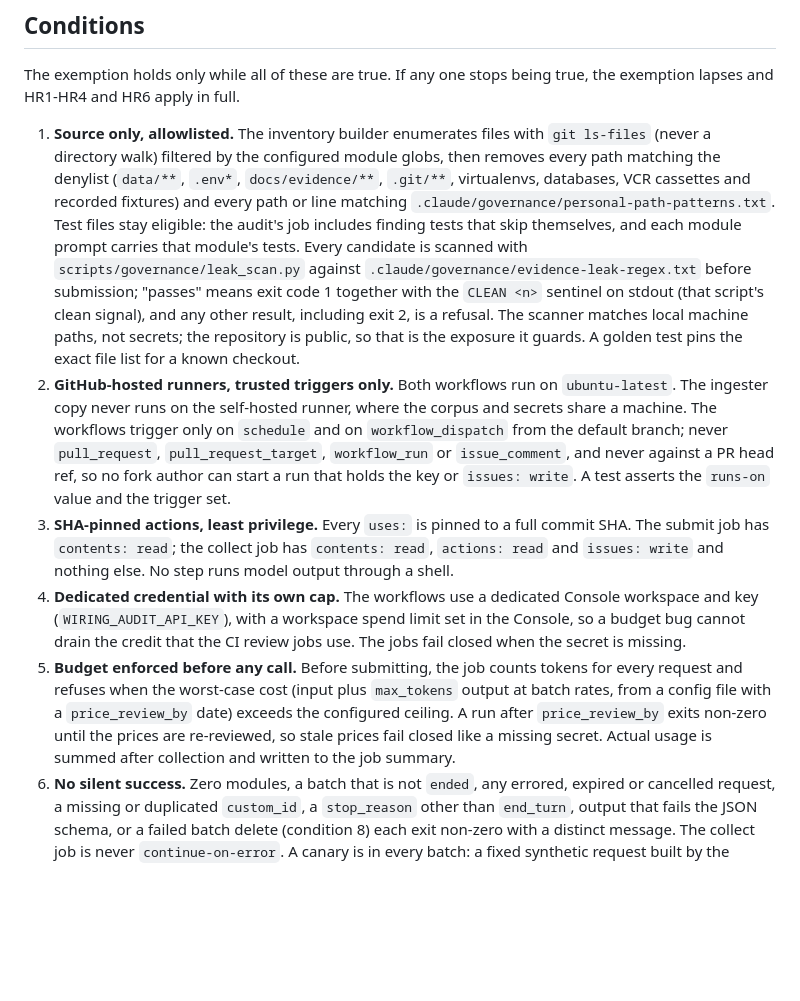
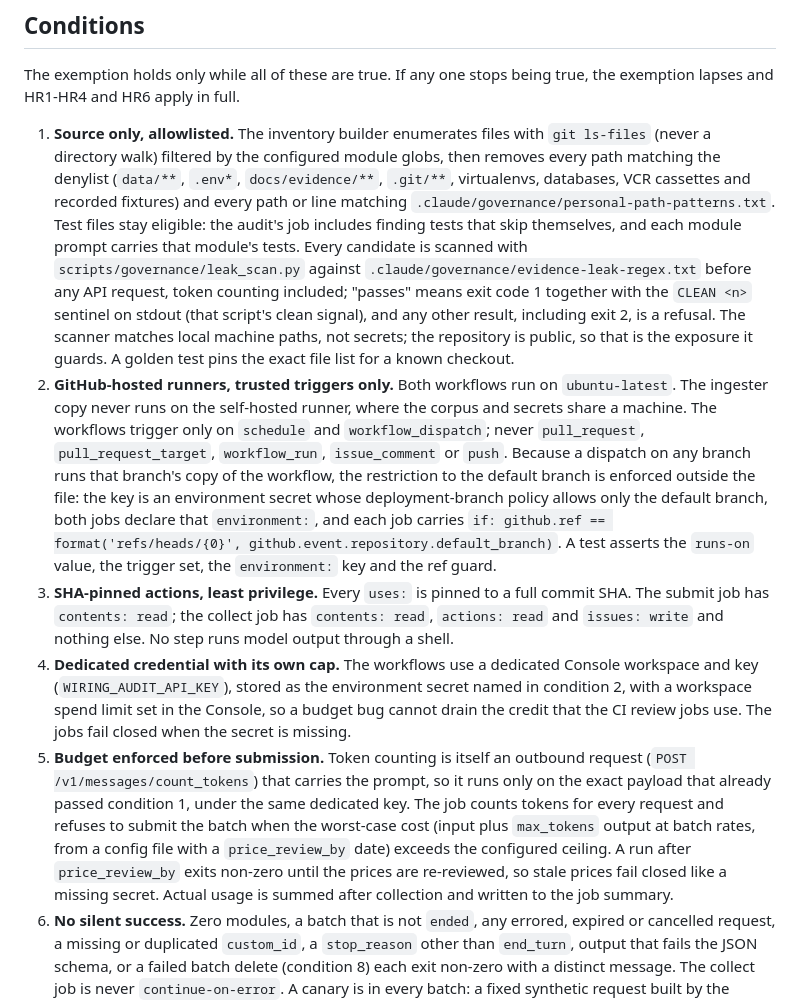
Before and after one commit to jennifer-mckinney/terms-analysis, a Markdown page: docs/adr/0002-wiring-audit-batch-api-exemption.md, the part around the change. GitHub-like rendering; blank space fills up the shorter version.

Commit message:
docs: ADR 0002: scan before token counting; environment-scoped key and ref guard for dispatch
- Condition 1/5: the leak scan runs before any API request, and token counting runs only on the payload that passed it.
- Condition 2: environment secret with a default-branch deployment policy, environment on both jobs, a default-branch ref guard, all test-asserted.
- Condition 4: names the environment-scoped secret.

Co-Authored-By: Claude Opus 5.5 <noreply@anthropic.com>

```diff
--- a/docs/adr/0002-wiring-audit-batch-api-exemption.md
+++ b/docs/adr/0002-wiring-audit-batch-api-exemption.md
@@ -25,11 +25,11 @@ The weekly wiring audit is development-time tooling and is exempt from HR1, HR2,
 
 The exemption holds only while all of these are true. If any one stops being true, the exemption lapses and HR1-HR4 and HR6 apply in full.
 
-1. **Source only, allowlisted.** The inventory builder enumerates files with `git ls-files` (never a directory walk) filtered by the configured module globs, then removes every path matching the denylist (`data/**`, `.env*`, `docs/evidence/**`, `.git/**`, virtualenvs, databases, VCR cassettes and recorded fixtures) and every path or line matching `.claude/governance/personal-path-patterns.txt`. Test files stay eligible: the audit's job includes finding tests that skip themselves, and each module prompt carries that module's tests. Every candidate is scanned with `scripts/governance/leak_scan.py` against `.claude/governance/evidence-leak-regex.txt` before submission; "passes" means exit code 1 together with the `CLEAN <n>` sentinel on stdout (that script's clean signal), and any other result, including exit 2, is a refusal. The scanner matches local machine paths, not secrets; the repository is public, so that is the exposure it guards. A golden test pins the exact file list for a known checkout.
-2. **GitHub-hosted runners, trusted triggers only.** Both workflows run on `ubuntu-latest`. The ingester copy never runs on the self-hosted runner, where the corpus and secrets share a machine. The workflows trigger only on `schedule` and on `workflow_dispatch` from the default branch; never `pull_request`, `pull_request_target`, `workflow_run` or `issue_comment`, and never against a PR head ref, so no fork author can start a run that holds the key or `issues: write`. A test asserts the `runs-on` value and the trigger set.
+1. **Source only, allowlisted.** The inventory builder enumerates files with `git ls-files` (never a directory walk) filtered by the configured module globs, then removes every path matching the denylist (`data/**`, `.env*`, `docs/evidence/**`, `.git/**`, virtualenvs, databases, VCR cassettes and recorded fixtures) and every path or line matching `.claude/governance/personal-path-patterns.txt`. Test files stay eligible: the audit's job includes finding tests that skip themselves, and each module prompt carries that module's tests. Every candidate is scanned with `scripts/governance/leak_scan.py` against `.claude/governance/evidence-leak-regex.txt` before any API request, token counting included; "passes" means exit code 1 together with the `CLEAN <n>` sentinel on stdout (that script's clean signal), and any other result, including exit 2, is a refusal. The scanner matches local machine paths, not secrets; the repository is public, so that is the exposure it guards. A golden test pins the exact file list for a known checkout.
+2. **GitHub-hosted runners, trusted triggers only.** Both workflows run on `ubuntu-latest`. The ingester copy never runs on the self-hosted runner, where the corpus and secrets share a machine. The workflows trigger only on `schedule` and `workflow_dispatch`; never `pull_request`, `pull_request_target`, `workflow_run`, `issue_comment` or `push`. Because a dispatch on any branch runs that branch's copy of the workflow, the restriction to the default branch is enforced outside the file: the key is an environment secret whose deployment-branch policy allows only the default branch, both jobs declare that `environment:`, and each job carries `if: github.ref == format('refs/heads/{0}', github.event.repository.default_branch)`. A test asserts the `runs-on` value, the trigger set, the `environment:` key and the ref guard.
 3. **SHA-pinned actions, least privilege.** Every `uses:` is pinned to a full commit SHA. The submit job has `contents: read`; the collect job has `contents: read`, `actions: read` and `issues: write` and nothing else. No step runs model output through a shell.
-4. **Dedicated credential with its own cap.** The workflows use a dedicated Console workspace and key (`WIRING_AUDIT_API_KEY`), with a workspace spend limit set in the Console, so a budget bug cannot drain the credit that the CI review jobs use. The jobs fail closed when the secret is missing.
-5. **Budget enforced before any call.** Before submitting, the job counts tokens for every request and refuses when the worst-case cost (input plus `max_tokens` output at batch rates, from a config file with a `price_review_by` date) exceeds the configured ceiling. A run after `price_review_by` exits non-zero until the prices are re-reviewed, so stale prices fail closed like a missing secret. Actual usage is summed after collection and written to the job summary.
+4. **Dedicated credential with its own cap.** The workflows use a dedicated Console workspace and key (`WIRING_AUDIT_API_KEY`), stored as the environment secret named in condition 2, with a workspace spend limit set in the Console, so a budget bug cannot drain the credit that the CI review jobs use. The jobs fail closed when the secret is missing.
+5. **Budget enforced before submission.** Token counting is itself an outbound request (`POST /v1/messages/count_tokens`) that carries the prompt, so it runs only on the exact payload that already passed condition 1, under the same dedicated key. The job counts tokens for every request and refuses to submit the batch when the worst-case cost (input plus `max_tokens` output at batch rates, from a config file with a `price_review_by` date) exceeds the configured ceiling. A run after `price_review_by` exits non-zero until the prices are re-reviewed, so stale prices fail closed like a missing secret. Actual usage is summed after collection and written to the job summary.
 6. **No silent success.** Zero modules, a batch that is not `ended`, any errored, expired or cancelled request, a missing or duplicated `custom_id`, a `stop_reason` other than `end_turn`, output that fails the JSON schema, or a failed batch delete (condition 8) each exit non-zero with a distinct message. The collect job is never `continue-on-error`. A canary is in every batch: a fixed synthetic request built by the submitter from a fixture with a known unwired defect, not a repository module, and excluded from the golden-list comparison in condition 1. If the canary finding is absent, the run fails and files nothing.
 7. **Model output is data.** Findings are validated against a strict JSON schema with enumerated `kind` and `severity`, truncated and escaped before filing, and posted through the REST API from validated fields. The first run, and any run until the owner flips `card_mode` to `cards`, files one summary issue rather than per-finding cards. Cards per run are capped.
 8. **Retention.** Once a batch id exists, the batch is deleted through the API on every exit path of the collect job, whether collection succeeded or failed (an `if: always()` step or a `finally`), so repository-derived prompts do not sit in the vendor's 29-day result retention. A batch that never reaches `ended` is cancelled, then polled until `processing_status` is `ended` (bounded by a configured cancel timeout), then deleted; if that timeout expires, the run exits non-zero with its own message and records the batch id so it can be deleted later. A failed or non-2xx delete makes the run exit non-zero with its own message. GitHub artifacts carrying the batch id and cost carry no headers or secrets and use the repository's default retention.
```
